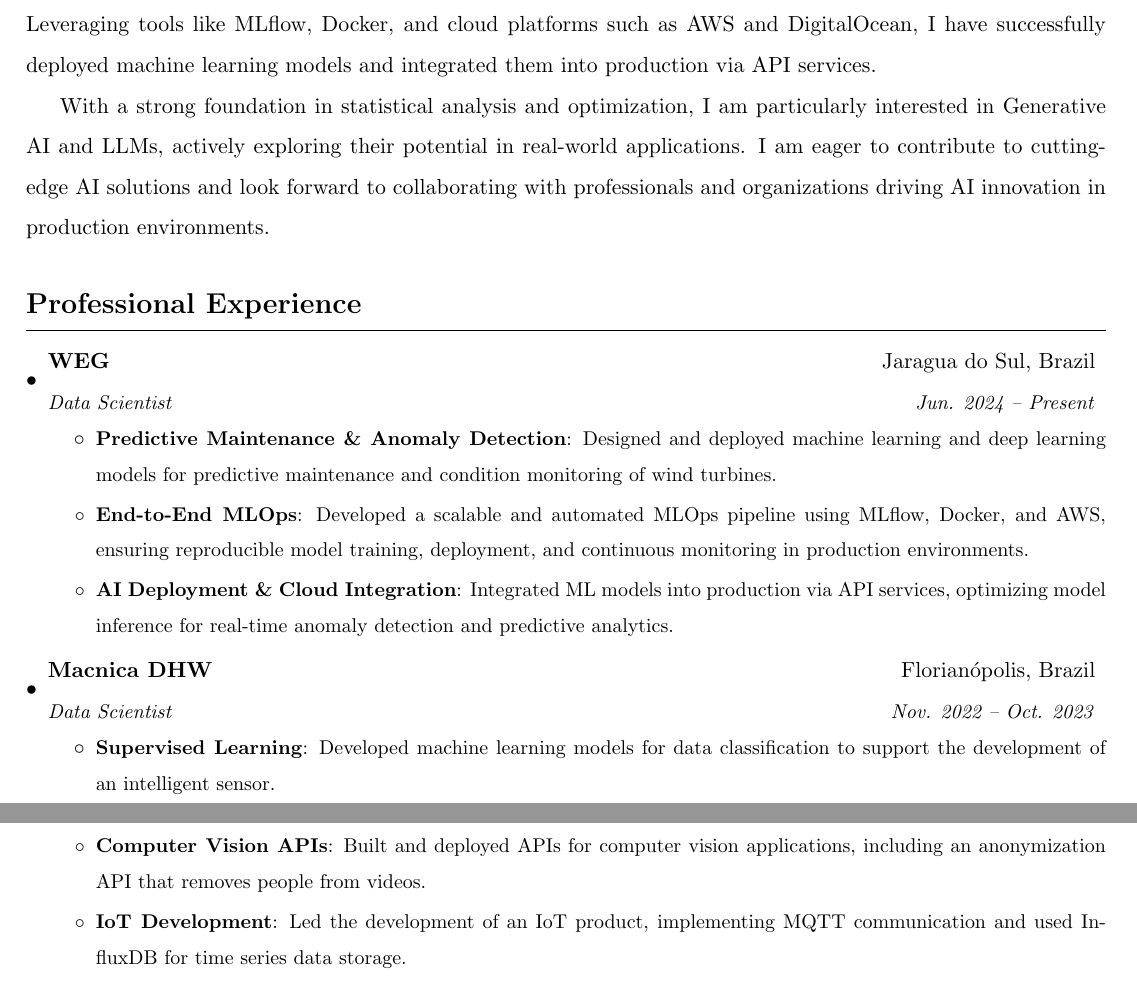
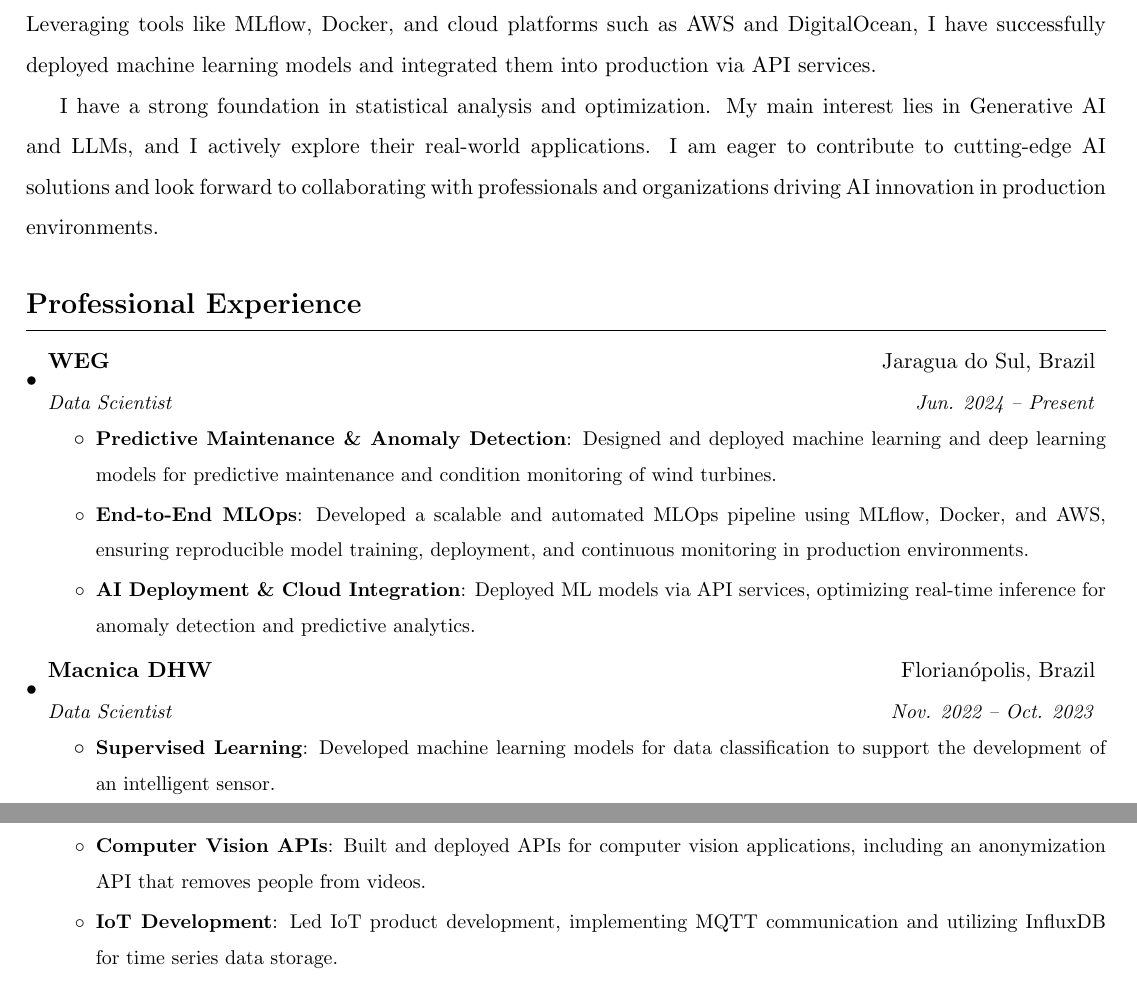
Before and after one commit to yurimarca/updated-cv, a LaTeX CV (en/CV-en.tex): two parts of pages 1 and 2 of 4, joined at a grey line, cut so that both start at the same text. Compiled offline with pdfLaTeX.

Commit message:
update cv both lan

```diff
--- a/en/CV-en.tex
+++ b/en/CV-en.tex
@@ -126,7 +126,7 @@ I am a Data Scientist with a strong background in machine learning, optimization
 
 In my industry experience, I have worked extensively with machine learning and deep learning frameworks to train and fine-tune models for predictive modeling, anomaly detection, and computer vision. My expertise in MLOps enables me to design and implement end-to-end pipelines that ensure reproducibility and scalability. Leveraging tools like MLflow, Docker, and cloud platforms such as AWS and DigitalOcean, I have successfully deployed machine learning models and integrated them into production via API services.
 
-With a strong foundation in statistical analysis and optimization, I am particularly interested in Generative AI and LLMs, actively exploring their potential in real-world applications. I am eager to contribute to cutting-edge AI solutions and look forward to collaborating with professionals and organizations driving AI innovation in production environments.
+I have a strong foundation in statistical analysis and optimization. My main interest lies in Generative AI and LLMs, and I actively explore their real-world applications. I am eager to contribute to cutting-edge AI solutions and look forward to collaborating with professionals and organizations driving AI innovation in production environments.
 
 
 
@@ -143,7 +143,7 @@ With a strong foundation in statistical analysis and optimization, I am particul
 \resumeItem{End-to-End MLOps}
 {Developed a scalable and automated MLOps pipeline using MLflow, Docker, and AWS, ensuring reproducible model training, deployment, and continuous monitoring in production environments.}
 \resumeItem{AI Deployment \& Cloud Integration}
-{Integrated ML models into production via API services, optimizing model inference for real-time anomaly detection and predictive analytics.}
+{Deployed ML models via API services, optimizing real-time inference for anomaly detection and predictive analytics.}
 \resumeItemListEnd
 
 
@@ -156,7 +156,7 @@ With a strong foundation in statistical analysis and optimization, I am particul
 \resumeItem{Computer Vision APIs}
 {Built and deployed APIs for computer vision applications, including an anonymization API that removes people from videos.}
 \resumeItem{IoT Development}
-{Led the development of an IoT product, implementing MQTT communication and used InfluxDB for time series data storage.}
+{Led IoT product development, implementing MQTT communication and utilizing InfluxDB for time series data storage.}
 \resumeItemListEnd
 
 \resumeSubheading
```
Also changed, not shown: pt/CV-pt.tex (+3 -3 lines), en/CV-en.pdf, pt/CV-pt.pdf.
